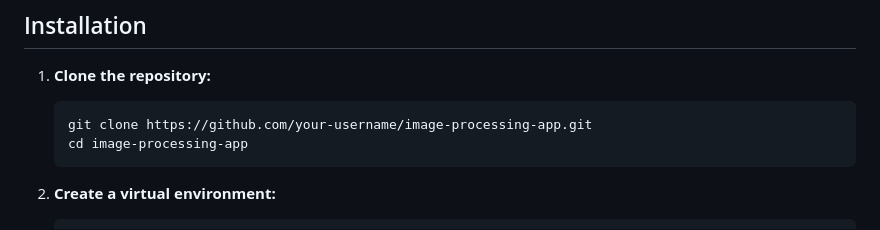
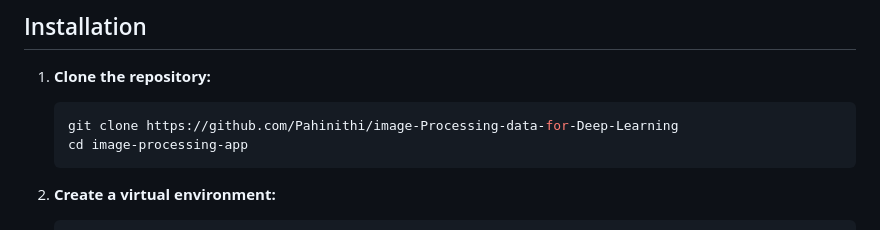
Before and after one commit to Pahinithi/image-Processing-data-for-Deep-Learning, a Markdown page: README.md, the part around the change. Rendered like a GitHub page.

````diff
--- a/README.md
+++ b/README.md
@@ -43,7 +43,7 @@ project/
 1. **Clone the repository:**
 
    ```bash
-   git clone https://github.com/your-username/image-processing-app.git
+   git clone https://github.com/Pahinithi/image-Processing-data-for-Deep-Learning
    cd image-processing-app
    ```
 
````
